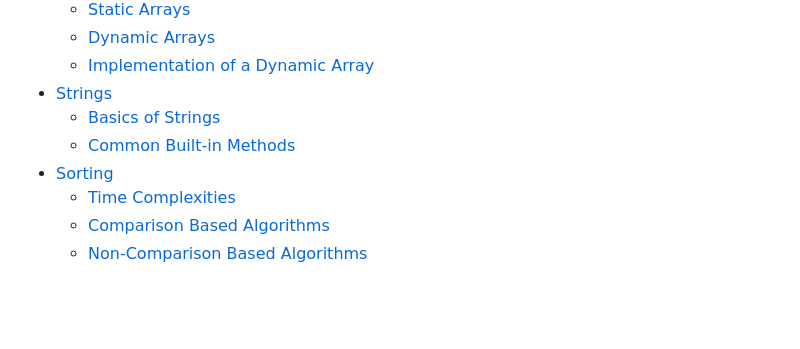
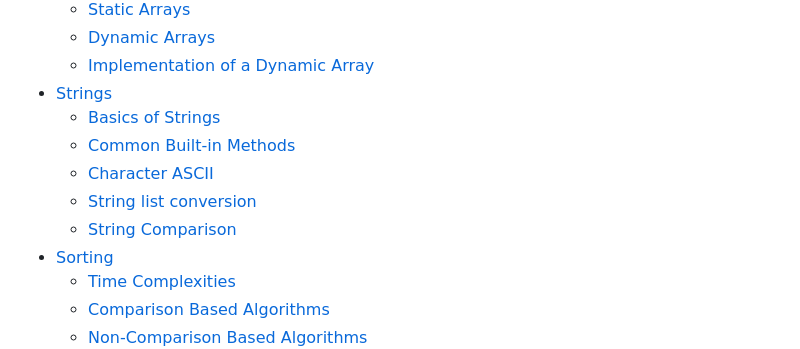
Before and after one commit to paradoxically-loki/code, a Markdown page: dsa/dsa_python.md, the part around the change. GitHub-like rendering; blank space fills up the shorter version.

Commit message:
toc update in dsa pyton

```diff
--- a/dsa/dsa_python.md
+++ b/dsa/dsa_python.md
@@ -11,6 +11,9 @@
 - [Strings](#strings)
     - [Basics of Strings](#basics-of-strings)
     - [Common Built-in Methods](#common-built-in-methods)
+    - [Character ASCII](#character---ascii-coversion)
+    - [String list conversion](#string---list-conversion-in-place-style-manipulation)
+    - [String Comparison](#string-comparison)
 - [Sorting](#sorting)
     - [Time Complexities](#time-complexities)
     - [Comparison Based Algorithms](#comparison-based-algorithms)
```
